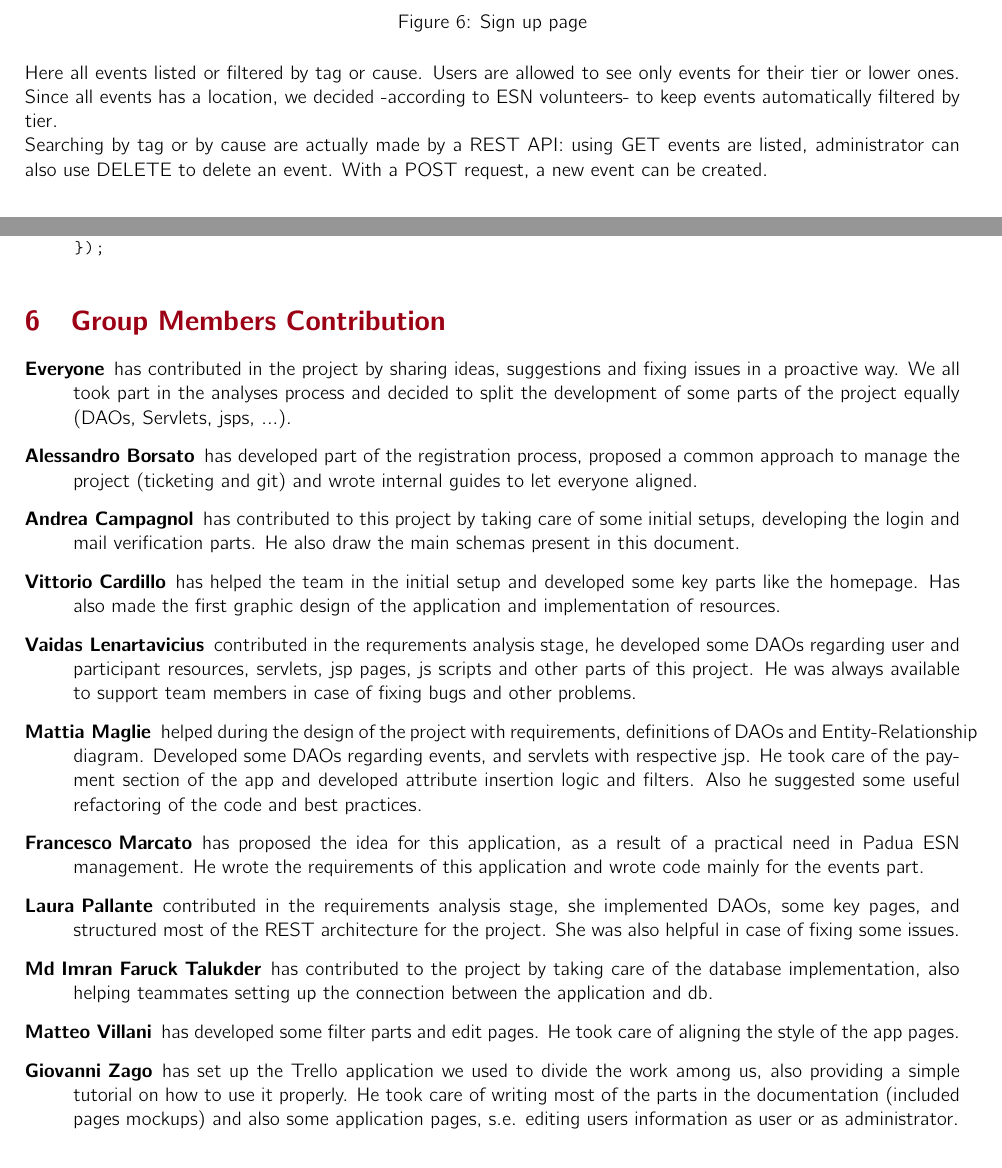
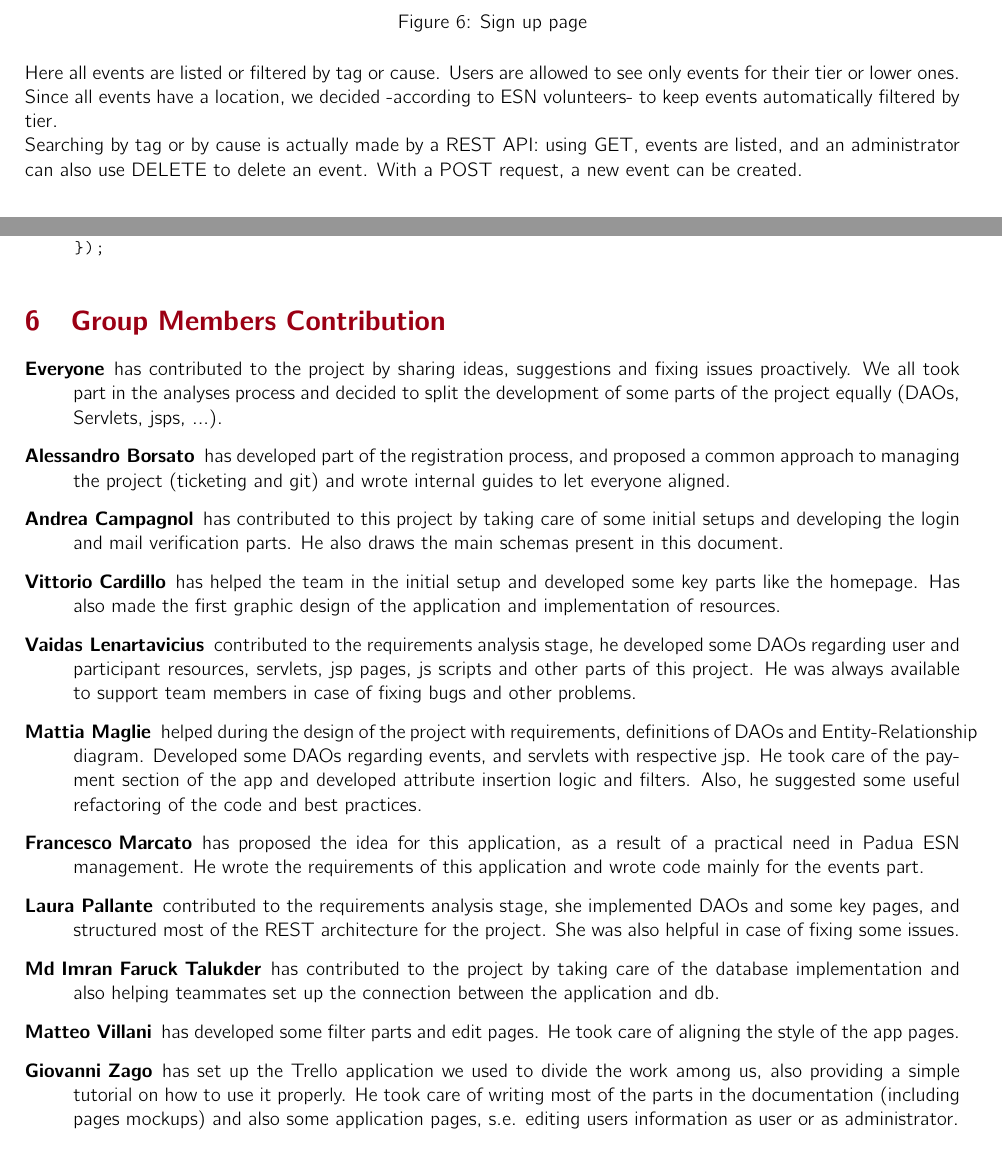
Before and after one commit to NonnoPinto/ESSENTLS-WebApplication2023, a LaTeX problem sheet (wa-homework-report/main.tex, which reads wa-homework-report/sections/Contributions.tex, wa-homework-report/sections/PresentationLogicLayer.tex): two parts of pages 8 and 15 of 15, joined at a grey line, cut so that both start at the same text. Compiled offline with pdfLaTeX.

Commit message:
Documentation update

```diff
--- a/wa-homework-report/sections/Contributions.tex
+++ b/wa-homework-report/sections/Contributions.tex
@@ -1,15 +1,15 @@
 \section{Group Members Contribution}
 
 \begin{description}
-    \item[Everyone] has contributed in the project by sharing ideas, suggestions and fixing issues in a proactive way. We all took part in the analyses process and decided to split the development of some parts of the project equally (DAOs, Servlets, jsps, ...).
-    \item[Alessandro Borsato] has developed part of the registration process, proposed a common approach to manage the project (ticketing and git) and wrote internal guides to let everyone aligned.
-    \item[Andrea Campagnol] has contributed to this project by taking care of some initial setups, developing the login and mail verification parts. He also draw the main schemas present in this document.
+    \item[Everyone] has contributed to the project by sharing ideas, suggestions and fixing issues proactively. We all took part in the analyses process and decided to split the development of some parts of the project equally (DAOs, Servlets, jsps, ...).
+    \item[Alessandro Borsato] has developed part of the registration process, and proposed a common approach to managing the project (ticketing and git) and wrote internal guides to let everyone aligned.
+    \item[Andrea Campagnol] has contributed to this project by taking care of some initial setups and developing the login and mail verification parts. He also draws the main schemas present in this document.
     \item[Vittorio Cardillo] has helped the team in the initial setup and developed some key parts like the homepage. Has also made the first graphic design of the application and implementation of resources.
-    \item[Vaidas Lenartavicius] contributed in the requrements analysis stage, he developed some DAOs regarding user and participant resources, servlets, jsp pages, js scripts and other parts of this project. He was always available to support team members in case of fixing bugs and other problems.
-    \item[Mattia Maglie] helped during the design of the project with requirements, definitions of DAOs and Entity-Relationship diagram. Developed some DAOs regarding events, and servlets with respective jsp. He took care of the payment section of the app and developed attribute insertion logic and filters. Also he suggested some useful refactoring of the code and best practices.
+    \item[Vaidas Lenartavicius] contributed to the requirements analysis stage, he developed some DAOs regarding user and participant resources, servlets, jsp pages, js scripts and other parts of this project. He was always available to support team members in case of fixing bugs and other problems.
+    \item[Mattia Maglie] helped during the design of the project with requirements, definitions of DAOs and Entity-Relationship diagram. Developed some DAOs regarding events, and servlets with respective jsp. He took care of the payment section of the app and developed attribute insertion logic and filters. Also, he suggested some useful refactoring of the code and best practices.
     \item[Francesco Marcato] has proposed the idea for this application, as a result of a practical need in Padua ESN management. He wrote the requirements of this application and wrote code mainly for the events part.
-    \item[Laura Pallante] contributed in the requirements analysis stage, she implemented DAOs, some key pages, and structured most of the REST architecture for the project. She was also helpful in case of fixing some issues.
-    \item[Md Imran Faruck Talukder] has contributed to the project by taking care of the database implementation, also helping teammates setting up the connection between the application and db.
+    \item[Laura Pallante] contributed to the requirements analysis stage, she implemented DAOs and some key pages, and structured most of the REST architecture for the project. She was also helpful in case of fixing some issues.
+    \item[Md Imran Faruck Talukder] has contributed to the project by taking care of the database implementation and also helping teammates set up the connection between the application and db.
     \item[Matteo Villani] has developed some filter parts and edit pages. He took care of aligning the style of the app pages.
-    \item[Giovanni Zago] has set up the Trello application we used to divide the work among us, also providing a simple tutorial on how to use it properly. He took care of writing most of the parts in the documentation (included pages mockups) and also some application pages, s.e. editing users information as user or as administrator.
+    \item[Giovanni Zago] has set up the Trello application we used to divide the work among us, also providing a simple tutorial on how to use it properly. He took care of writing most of the parts in the documentation (including pages mockups) and also some application pages, s.e. editing users information as user or as administrator.
 \end{description}
--- a/wa-homework-report/sections/PresentationLogicLayer.tex
+++ b/wa-homework-report/sections/PresentationLogicLayer.tex
@@ -51,10 +51,10 @@ events. Still he cannot create an event (only tier 3 or above users can do that)
     \caption{Sign up page}
     \label{fig:events}
 \end{figure}
-Here all events listed or filtered by tag or cause. Users are allowed to see only events for their tier
-or lower ones. Since all events has a location, we decided -according to ESN volunteers- to keep
+Here all events are listed or filtered by tag or cause. Users are allowed to see only events for their tier
+or lower ones. Since all events have a location, we decided -according to ESN volunteers- to keep
 events automatically filtered by tier.\\
-Searching by tag or by cause are actually made by a REST API: using GET events are listed, administrator
+Searching by tag or by cause is actually made by a REST API: using GET, events are listed, and an administrator
 can also use DELETE to delete an event. With a POST request, a new event can be created.\\
 \subsection{Join event page}
 \begin{figure}[H]
```
Also changed, not shown: wa-homework-report/sections/BLL/SequenceDiagram.tex (+2 -2 lines), wa-homework-report/sections/PresentationLogicLayer.tex (2 more changed lines), 2 other files.
